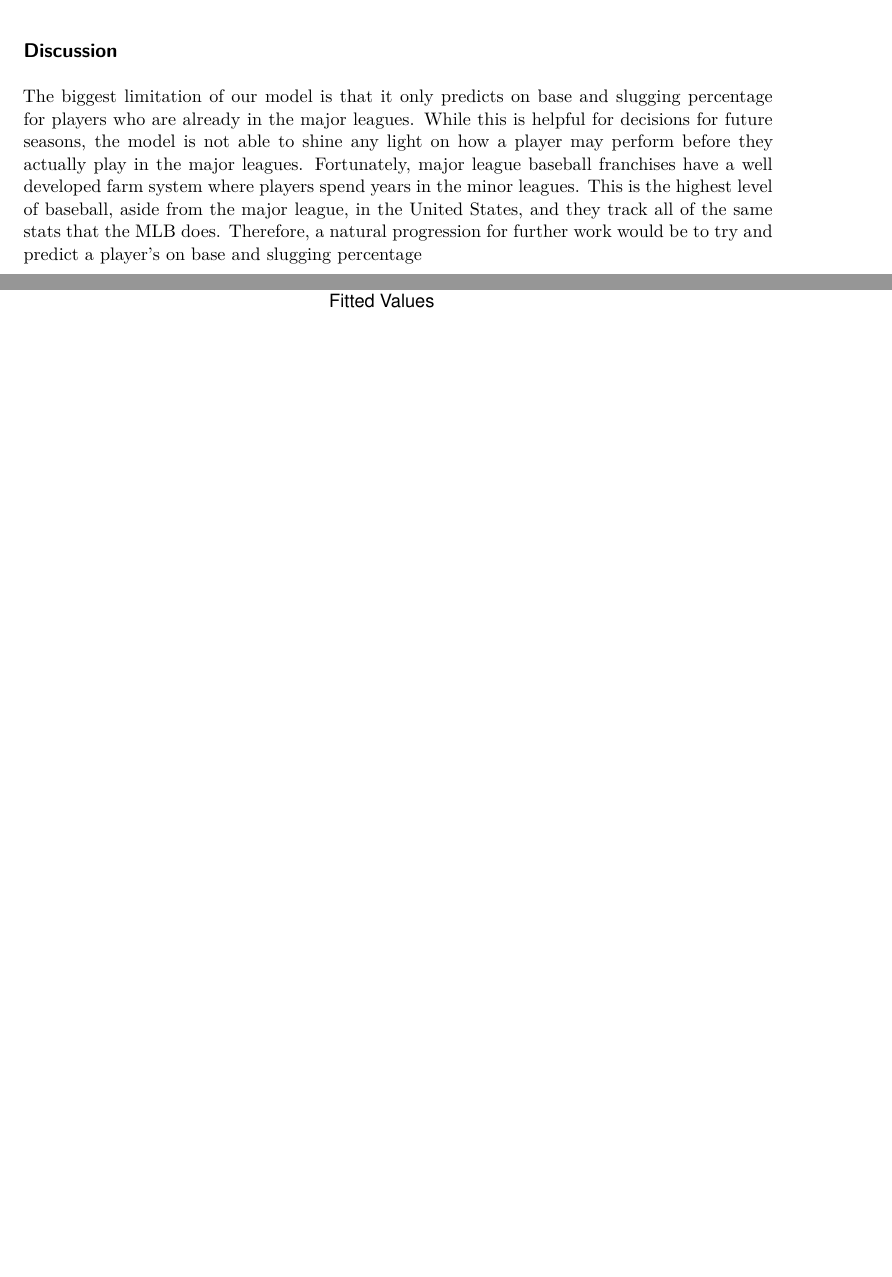
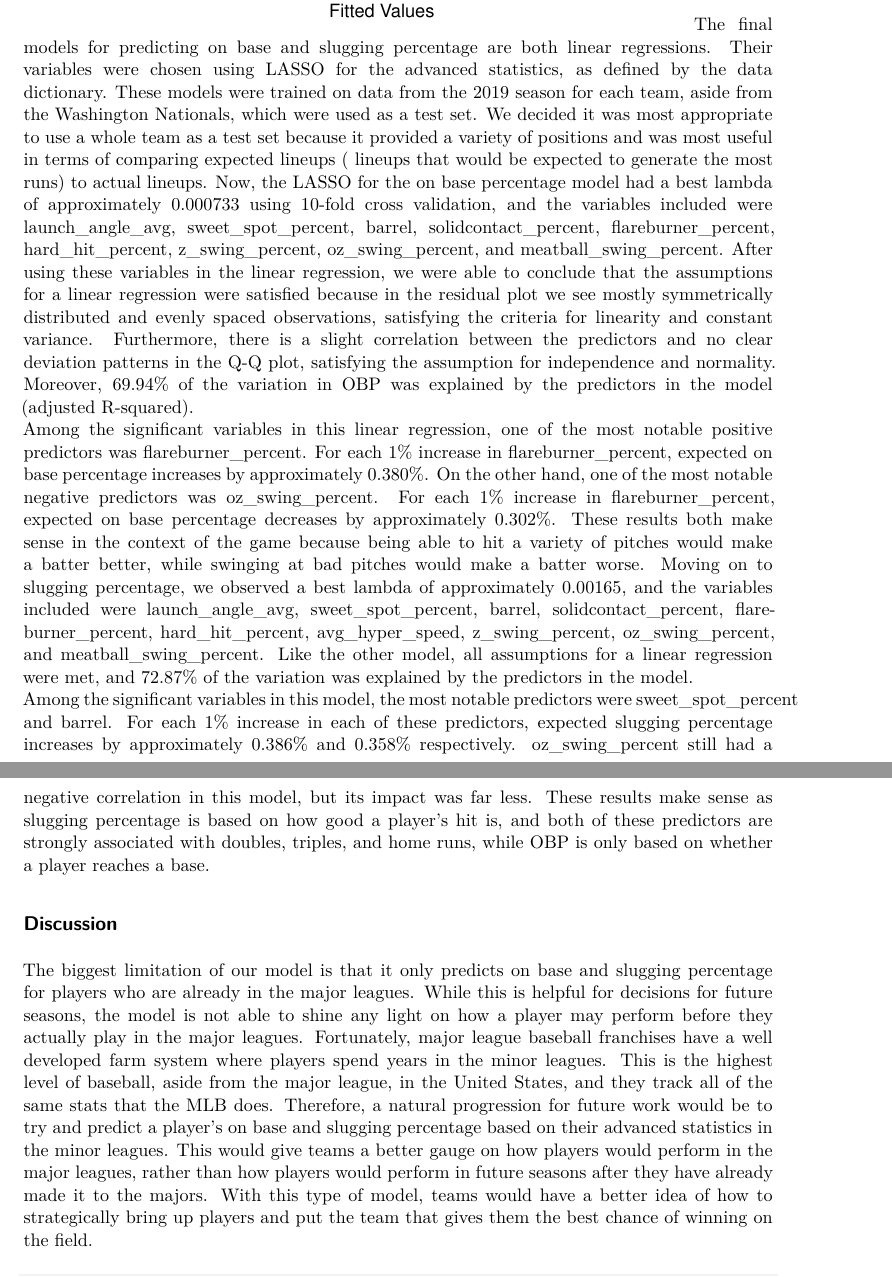
Before and after one commit to Benjamin-M-Gold/STA210-Final-Project, a Quarto document (Final Project.qmd): two parts of pages 2 and 6 of 8 before the commit and two parts of pages 8 and 9 of 13 after it, joined at a grey line, cut so that both start at the same text, the shorter picture padded with empty space. Rendered offline with R 4.5, knitr and Pandoc in place of Quarto, then LaTeX, with nearby package versions; code that draws random numbers runs with fixed seeds of ours; common packages that the code uses without loading them are loaded.

Commit message:
Added results

````diff
--- a/Final Project.qmd
+++ b/Final Project.qmd
@@ -44,9 +44,7 @@ view(stats)
 
 
 
-## Discussion
 
-The biggest limitation of our model is that it only predicts on base and slugging percentage for players who are already in the major leagues.  While this is helpful for decisions for future seasons, the model is not able to shine any light on how a player may perform before they actually play in the major leagues.  Fortunately, major league baseball franchises have a well developed farm system where players spend years in the minor leagues.  This is the highest level of baseball, aside from the major league, in the United States, and they track all of the same stats that the MLB does.  Therefore, a natural progression for further work would be to try and predict a player's on base and slugging percentage
 
 
 ## Results
@@ -124,6 +126,20 @@ ggplot(aes(x = .fitted, y = .resid)) +
        y = "Residual") +
   theme_bw()
 ```
+  The final models for predicting on base and slugging percentage are both linear regressions.  Their variables were chosen using LASSO for the advanced statistics, as defined by the data dictionary.  These models were trained on data from the 2019 season for each team, aside from the Washington Nationals, which were used as a test set.  We decided it was most appropriate to use a whole team as a test set because it provided a variety of positions and was most useful in terms of comparing expected lineups ( lineups that would be expected to generate the most runs) to actual lineups.
+  Now, the LASSO for the on base percentage model had a best lambda of approximately 0.000733 using 10-fold cross validation, and the variables included were launch_angle_avg, sweet_spot_percent, barrel, solidcontact_percent, flareburner_percent, hard_hit_percent, z_swing_percent, oz_swing_percent, and meatball_swing_percent.  After using these variables in the linear regression, we were able to conclude that the assumptions for a linear regression were satisfied because in the residual plot we see mostly symmetrically distributed and evenly spaced observations, satisfying the criteria for linearity and constant variance.  Furthermore, there is a slight correlation between the predictors and no clear deviation patterns in the Q-Q plot, satisfying the assumption for independence and normality.  Moreover, 69.94% of the variation in OBP was explained by the predictors in the model (adjusted R-squared).
+  Among the significant variables in this linear regression, one of the most notable positive predictors was flareburner_percent.  For each 1% increase in flareburner_percent, expected on base percentage increases by approximately 0.380%.  On the other hand, one of the most notable negative predictors was oz_swing_percent. For each 1% increase in flareburner_percent, expected on base percentage decreases by approximately 0.302%.  These results both make sense in the context of the game because being able to hit a variety of pitches would make a batter better, while swinging at bad pitches would make a batter worse.
+  Moving on to slugging percentage, we observed a best lambda of approximately 0.00165, and the variables included were launch_angle_avg, sweet_spot_percent, barrel, solidcontact_percent, flareburner_percent, hard_hit_percent, avg_hyper_speed, z_swing_percent, oz_swing_percent, and meatball_swing_percent.  Like the other model, all assumptions for a linear regression were met, and 72.87% of the variation was explained by the predictors in the model.
+  Among the significant variables in this model, the most notable predictors were sweet_spot_percent and barrel.  For each 1% increase in each of these predictors, expected slugging percentage increases by approximately 0.386% and 0.358% respectively. oz_swing_percent still had a negative correlation in this model, but its impact was far less.  These results make sense as slugging percentage is based on how good a player’s hit is, and both of these predictors are strongly associated with doubles, triples, and home runs, while OBP is only based on whether a player reaches a base.
+
+
+
+
+## Discussion
+
+The biggest limitation of our model is that it only predicts on base and slugging percentage for players who are already in the major leagues.  While this is helpful for decisions for future seasons, the model is not able to shine any light on how a player may perform before they actually play in the major leagues.  Fortunately, major league baseball franchises have a well developed farm system where players spend years in the minor leagues.  This is the highest level of baseball, aside from the major league, in the United States, and they track all of the same stats that the MLB does.  Therefore, a natural progression for future work would be to try and predict a player's on base and slugging percentage based on their advanced statistics in the minor leagues.  This would give teams a better gauge on how players would perform in the major leagues, rather than how players would perform in future seasons after they have already made it to the majors.  With this type of model, teams would have a better idea of how to strategically bring up players and put the team that gives them the best chance of winning on the field.
+
+
 
 ```{r}
 # Subset for nationals
````
Also changed, not shown: Final-Project.pdf, Final Project.qmd (4 more changed lines).
